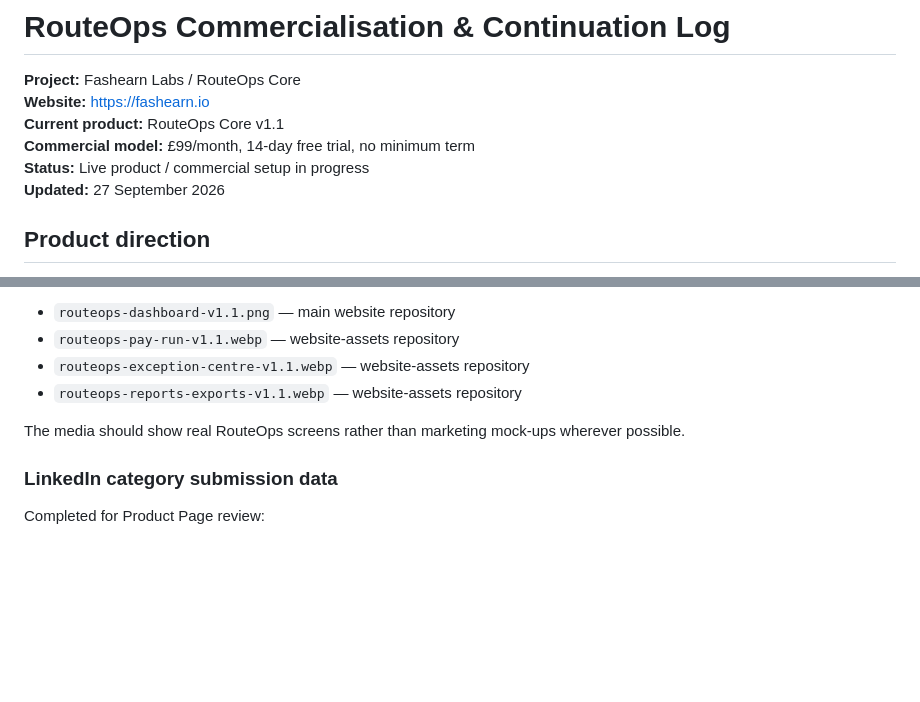
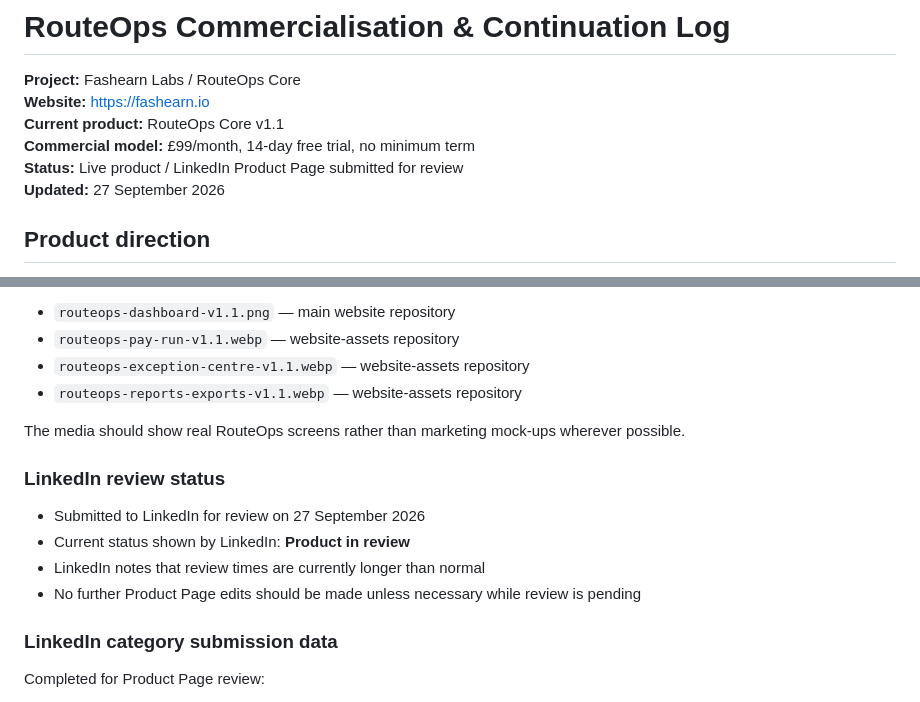
Before and after one commit to fashearn-labs/fashearn-website, a Markdown page: docs/ROUTEOPS-COMMERCIAL-HANDOVER.md, 2 parts joined by grey strips. Rendered like a GitHub page; blank space fills up the shorter version.

Commit message:
docs: record RouteOps LinkedIn product review submission

```diff
--- a/docs/ROUTEOPS-COMMERCIAL-HANDOVER.md
+++ b/docs/ROUTEOPS-COMMERCIAL-HANDOVER.md
@@ -4,7 +4,7 @@
 **Website:** https://fashearn.io
 **Current product:** RouteOps Core v1.1
 **Commercial model:** £99/month, 14-day free trial, no minimum term
-**Status:** Live product / commercial setup in progress
+**Status:** Live product / LinkedIn Product Page submitted for review
 **Updated:** 27 September 2026
 
 ## Product direction
@@ -100,6 +100,13 @@ Source assets:
 
 The media should show real RouteOps screens rather than marketing mock-ups wherever possible.
 
+### LinkedIn review status
+
+- Submitted to LinkedIn for review on 27 September 2026
+- Current status shown by LinkedIn: **Product in review**
+- LinkedIn notes that review times are currently longer than normal
+- No further Product Page edits should be made unless necessary while review is pending
+
 ### LinkedIn category submission data
 
 Completed for Product Page review:
```
